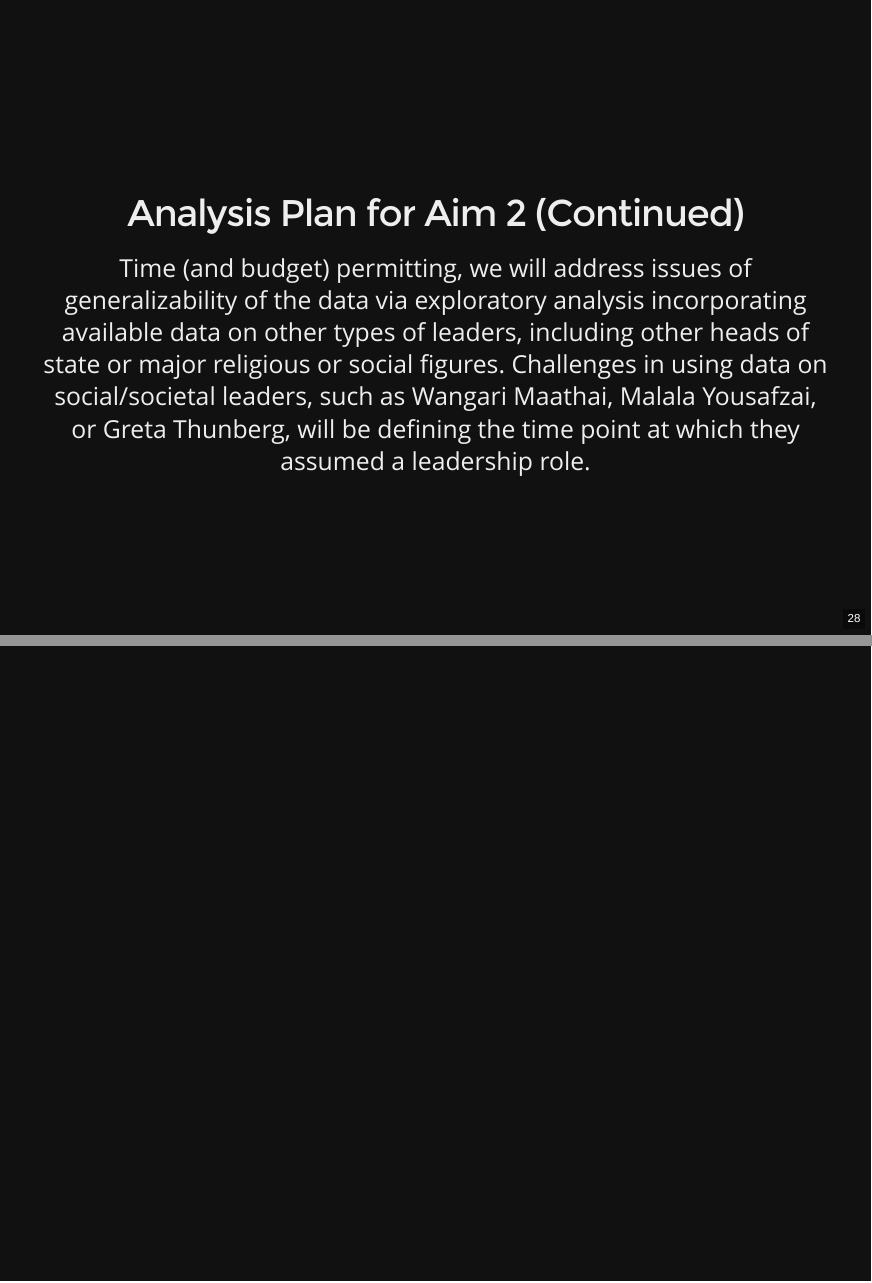
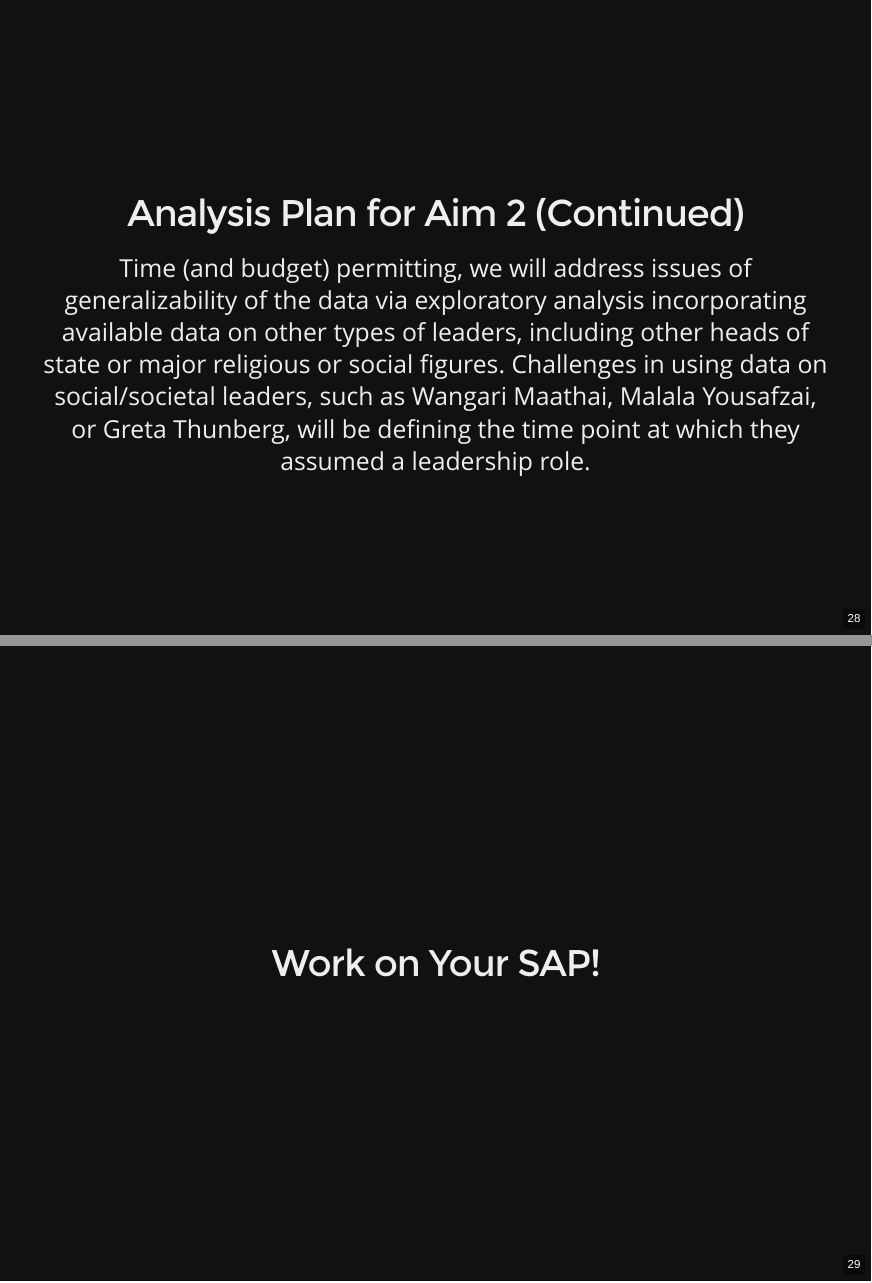
Before and after one commit to amy-herring/STA440, an R Markdown document (decks/sap.Rmd): pages 28 and 29 of 29 before the commit and pages 28 and 29 of 30 after it, joined at a grey line. The pictures show the output file decks/sap.html that the author committed with the source, opened offline.

Commit message:
sap again

```diff
--- a/decks/sap.Rmd
+++ b/decks/sap.Rmd
@@ -195,3 +195,5 @@ When comparing leadership types with differing protocols in age of assuming offi
 ##  Analysis Plan for Aim 2 (Continued)
 
 Time (and budget) permitting, we will address issues of generalizability of the data via exploratory analysis incorporating available data on other types of leaders, including other heads of state or major religious or social figures. Challenges in using data on social/societal leaders, such as Wangari Maathai, Malala Yousafzai, or Greta Thunberg, will be defining the time point at which they assumed a leadership role.
+
+## Work on Your SAP!
```
Also changed, not shown: individual.Rmd (+1 -0 lines), decks/sap.html, individual.html.
